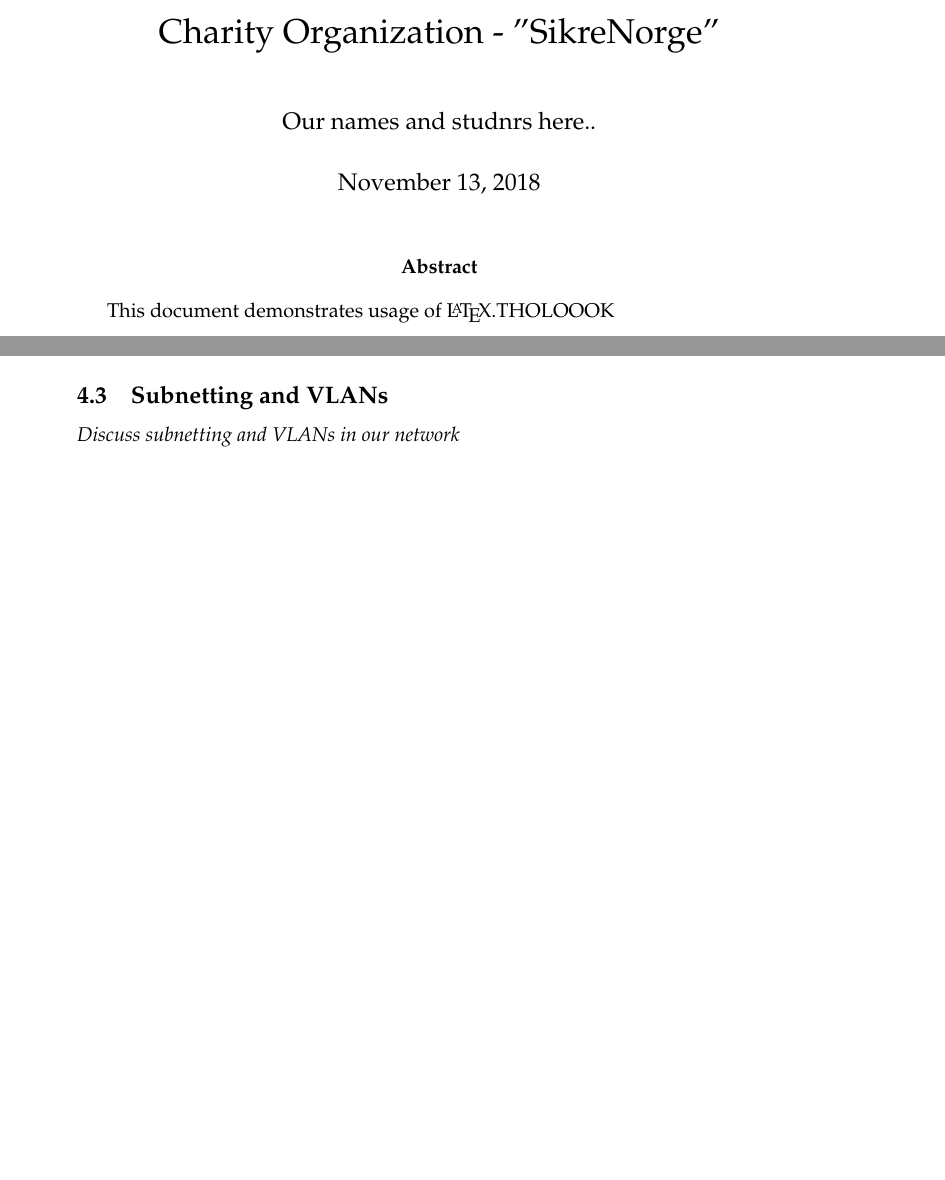
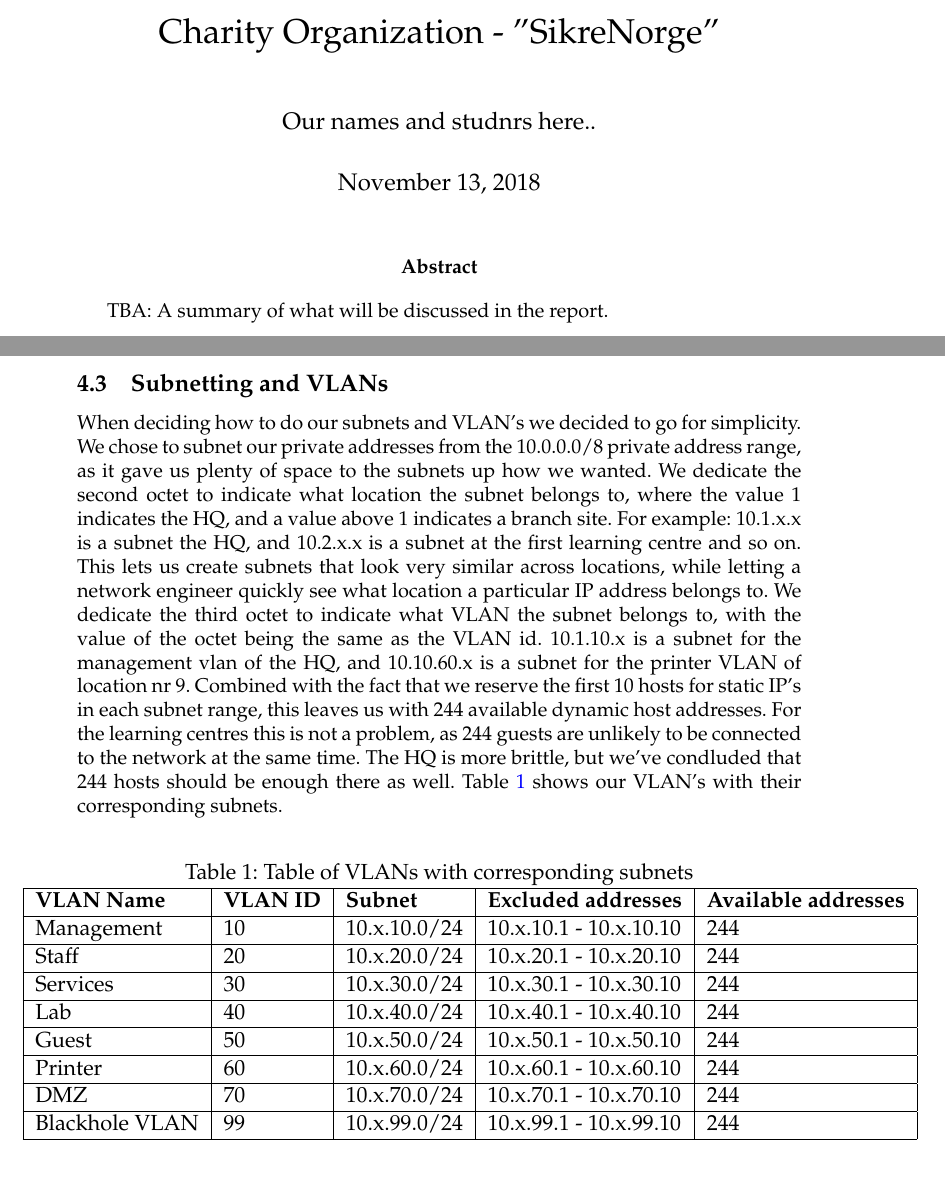
Before and after one commit to tholok97/imt2007-project, a LaTeX document (report.tex): two parts of pages 1 and 8 of 11 before the commit and two parts of pages 1 and 9 of 11 after it, joined at a grey line, cut so that both start at the same text, the shorter picture padded with empty space. Compiled offline with pdfLaTeX.

Commit message:
initial draft of subnetting and VLANs section

```diff
--- a/report.tex
+++ b/report.tex
@@ -10,7 +14,7 @@
 
 \maketitle
 
-\abstract{This document demonstrates usage of \LaTeX{}.THOLOOOK}
+\abstract{TBA: A summary of what will be discussed in the report.}
 
 \thispagestyle{empty}
 
@@ -340,7 +344,44 @@ Power outage, natural disasters.
 
 \subsection{Subnetting and VLANs}
 
-\textit{Discuss subnetting and VLANs in our network}
+% Subnets: 10.1.0.0 /16 (HQ) to 10.20.0.0 /16 (last branch) VLANS:
+%
+% Management - 10.x.10.0 /16
+% VLAN 10
+% Staff - 10.x.20.0 /16
+% VLAN 20
+% Services - 10.x.30.0 /16
+% VLAN 30
+% LAB - 10.x.40.0 /16
+% VLAN 40
+% Guest - 10.x.50.0 /16
+% VLAN 50
+% Printers - 10.x.60.0 /16
+% VLAN 60
+% DMZ - 10.x.70.0 /16
+% VLAN 70
+% Blackhole VLAN - VLAN 99
+
+When deciding how to do our subnets and VLAN's we decided to go for simplicity. We chose to subnet our private addresses from the 10.0.0.0/8 private address range, as it gave us plenty of space to the subnets up how we wanted. We dedicate the second octet to indicate what location the subnet belongs to, where the value 1 indicates the HQ, and a value above 1 indicates a branch site. For example: 10.1.x.x is a subnet the HQ, and 10.2.x.x is a subnet at the first learning centre and so on. This lets us create subnets that look very similar across locations, while letting a network engineer quickly see what location a particular IP address belongs to. We dedicate the third octet to indicate what VLAN the subnet belongs to, with the value of the octet being the same as the VLAN id. 10.1.10.x is a subnet for the management vlan of the HQ, and 10.10.60.x is a subnet for the printer VLAN of location nr 9. Combined with the fact that we reserve the first 10 hosts for static IP's in each subnet range, this leaves us with 244 available dynamic host addresses. For the learning centres this is not a problem, as 244 guests are unlikely to be connected to the network at the same time. The HQ is more brittle, but we've condluded that 244 hosts should be enough there as well. Table \ref{vlansubnettable} shows our VLAN's with their corresponding subnets.
+
+% FIXME: H necessary?
+\begin{table}[H]
+\caption{Table of VLANs with corresponding subnets}
+\label{vlansubnettable}
+\begin{tabular}{|l|l|l|l|l|}
+\hline
+\textbf{VLAN Name} & \textbf{VLAN ID} & \textbf{Subnet} & \textbf{Excluded addresses} & \textbf{Available addresses} \\ \hline
+
+Management     & 10      & 10.x.10.0/24 & 10.x.10.1 - 10.x.10.10 & 244 \\ \hline
+Staff          & 20      & 10.x.20.0/24 & 10.x.20.1 - 10.x.20.10 & 244 \\ \hline
+Services       & 30      & 10.x.30.0/24 & 10.x.30.1 - 10.x.30.10 & 244 \\ \hline
+Lab            & 40      & 10.x.40.0/24 & 10.x.40.1 - 10.x.40.10 & 244 \\ \hline
+Guest          & 50      & 10.x.50.0/24 & 10.x.50.1 - 10.x.50.10 & 244 \\ \hline
+Printer        & 60      & 10.x.60.0/24 & 10.x.60.1 - 10.x.60.10 & 244 \\ \hline
+DMZ            & 70      & 10.x.70.0/24 & 10.x.70.1 - 10.x.70.10 & 244 \\ \hline
+Blackhole VLAN & 99      & 10.x.99.0/24 & 10.x.99.1 - 10.x.99.10 & 244 \\ \hline
+\end{tabular}
+\end{table}
 
 \subsection{Wireless}
 
```
Also changed, not shown: report.tex (6 more changed lines).
